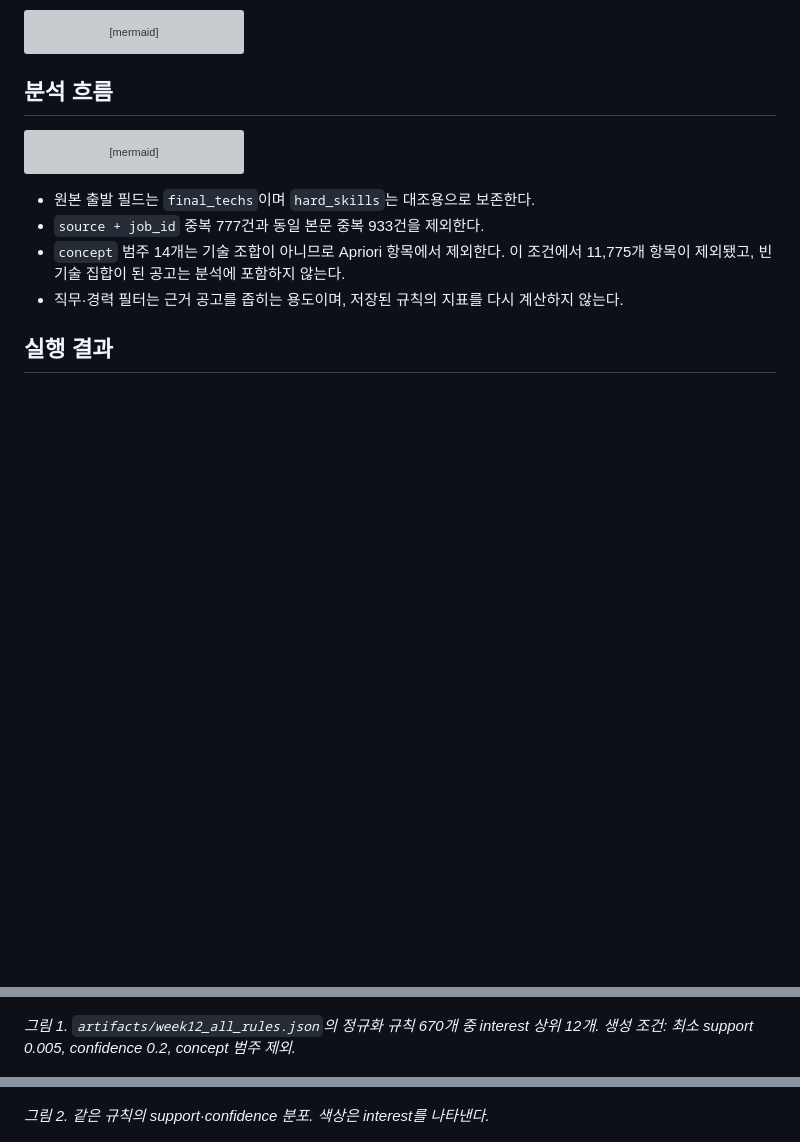
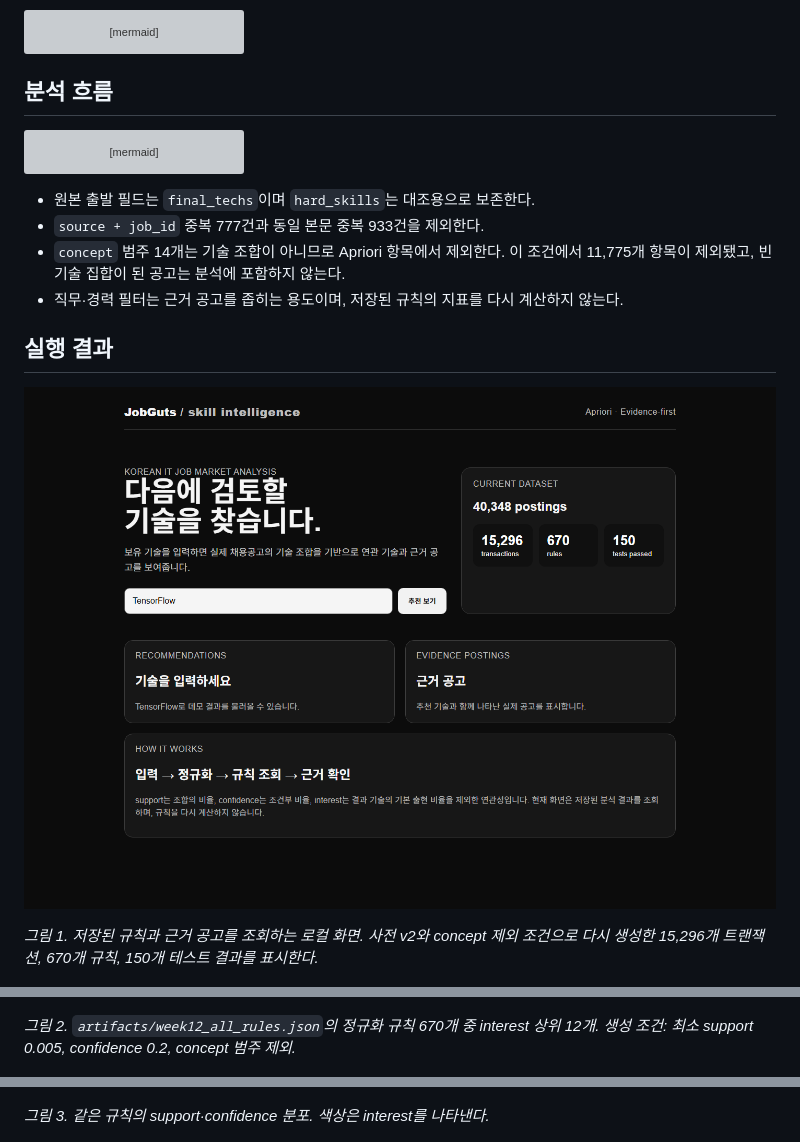
Before and after one commit to k0ng-min/2026_bigdata_JobGuts, a Markdown page: README.md, 3 parts joined by grey strips. Drawn GitHub-style; pictures changed too: docs/assets/local_ui_demo.png (added); blank space fills up the shorter version; grey boxes are pictures that could not be loaded.

```diff
--- a/README.md
+++ b/README.md
@@ -47,13 +47,17 @@ flowchart LR
 
 ## 실행 결과
 
+![JobGuts 로컬 추천 화면](docs/assets/local_ui_demo.png)
+
+*그림 1. 저장된 규칙과 근거 공고를 조회하는 로컬 화면. 사전 v2와 concept 제외 조건으로 다시 생성한 15,296개 트랜잭션, 670개 규칙, 150개 테스트 결과를 표시한다.*
+
 ![interest 기준 상위 연관규칙](docs/assets/top_rules_interest.png)
 
-*그림 1. `artifacts/week12_all_rules.json`의 정규화 규칙 670개 중 interest 상위 12개. 생성 조건: 최소 support 0.005, confidence 0.2, concept 범주 제외.*
+*그림 2. `artifacts/week12_all_rules.json`의 정규화 규칙 670개 중 interest 상위 12개. 생성 조건: 최소 support 0.005, confidence 0.2, concept 범주 제외.*
 
 ![support-confidence 분포](docs/assets/support_confidence_scatter.png)
 
-*그림 2. 같은 규칙의 support·confidence 분포. 색상은 interest를 나타낸다.*
+*그림 3. 같은 규칙의 support·confidence 분포. 색상은 interest를 나타낸다.*
 
 ![기술 연결 그래프](docs/assets/skill_graph_top_edges.png)
 
```
Also changed, not shown: other parts of README.md (+1 -1 lines), docs/gyeongseon/06_v2_pipeline_integration.md (+1 -1 lines), reports/assets/week13/local_ui_demo.png (added), 14 other files.
